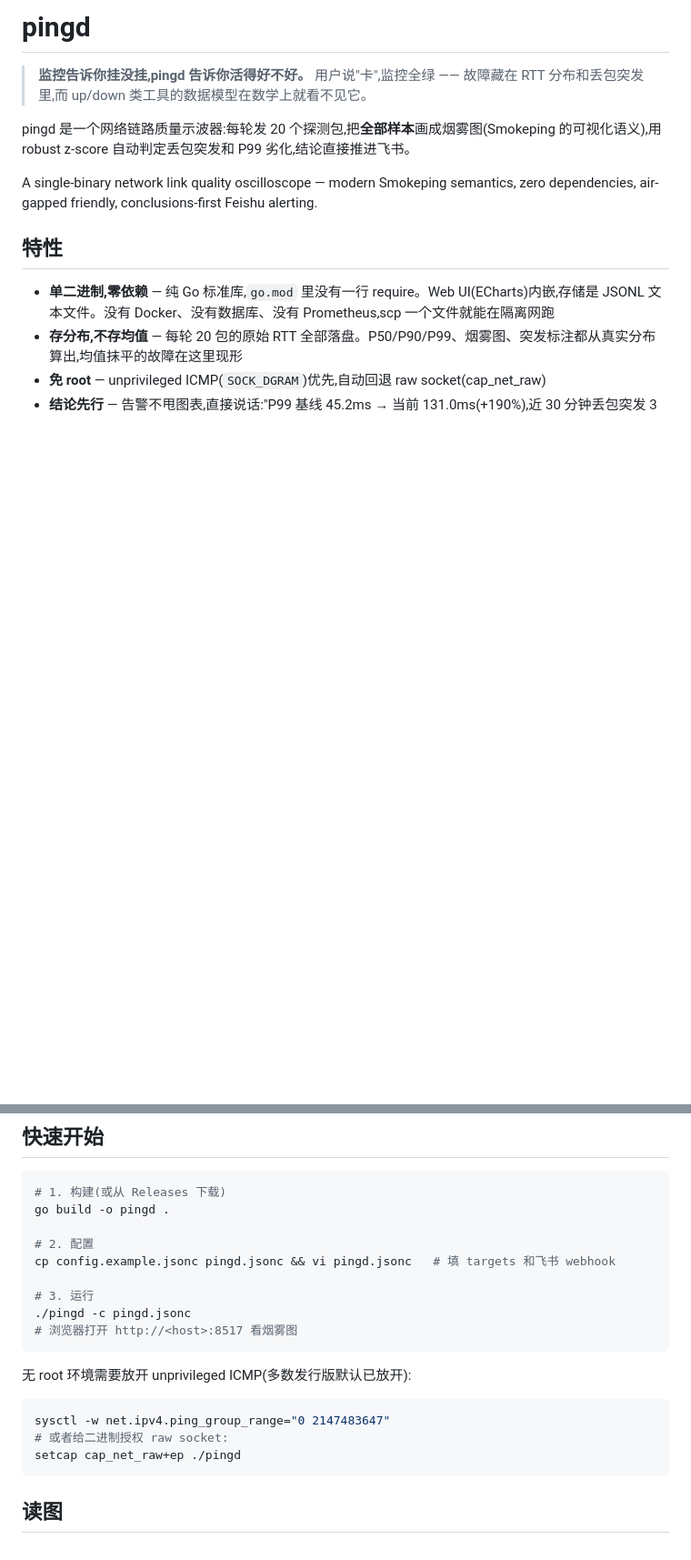
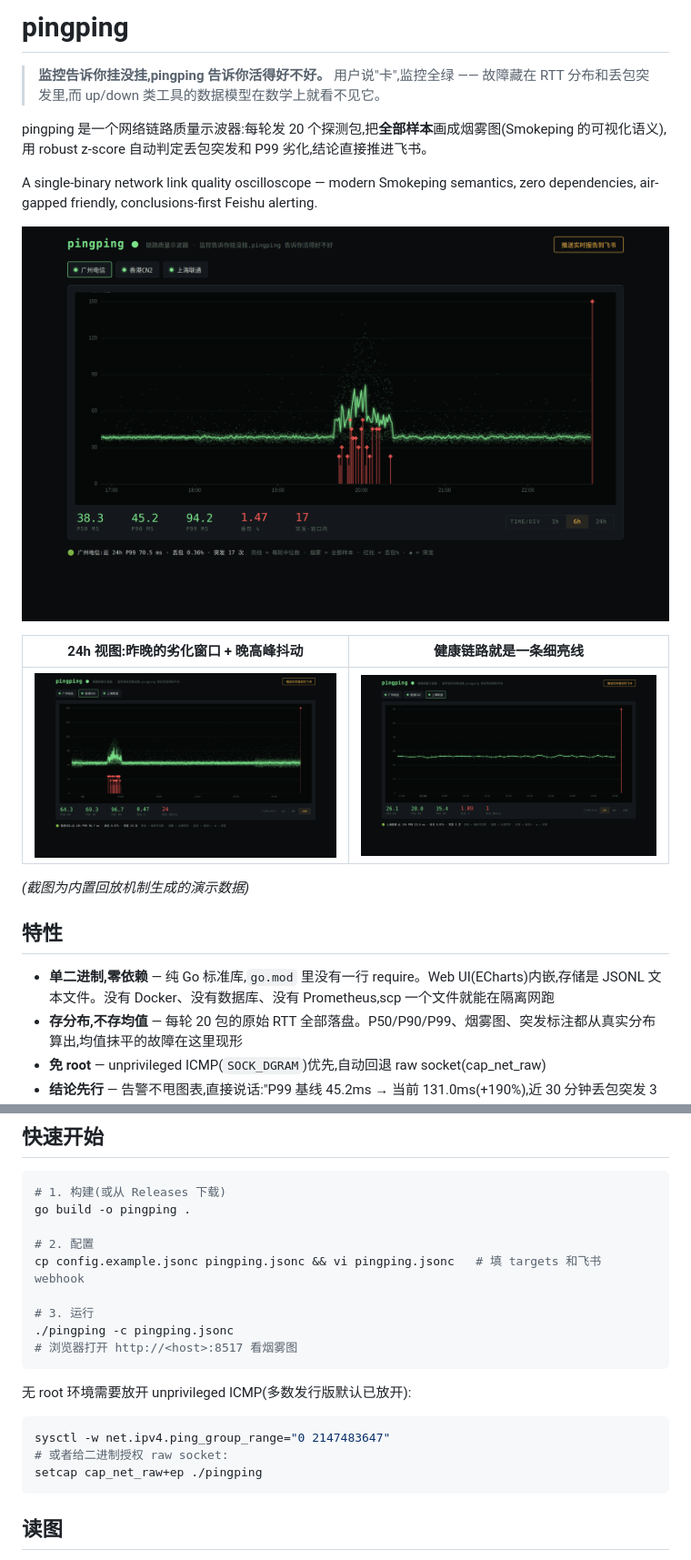
Before and after one commit to githubflyideas/pingping, a Markdown page: README.md, 2 parts joined by grey strips. Shown at 91% size. GitHub-like rendering; pictures changed too: docs/clean.png (added), docs/day.png (added), docs/hero.png (added); blank space fills up the shorter version.

Commit message:
rename to pingping; 运行截图 + 深链接 + FUNDING/赞助说明

````diff
--- a/README.md
+++ b/README.md
@@ -1,11 +1,19 @@
-# pingd
+# pingping
 
-> **监控告诉你挂没挂,pingd 告诉你活得好不好。**
+> **监控告诉你挂没挂,pingping 告诉你活得好不好。**
 > 用户说"卡",监控全绿 —— 故障藏在 RTT 分布和丢包突发里,而 up/down 类工具的数据模型在数学上就看不见它。
 
-pingd 是一个网络链路质量示波器:每轮发 20 个探测包,把**全部样本**画成烟雾图(Smokeping 的可视化语义),用 robust z-score 自动判定丢包突发和 P99 劣化,结论直接推进飞书。
+pingping 是一个网络链路质量示波器:每轮发 20 个探测包,把**全部样本**画成烟雾图(Smokeping 的可视化语义),用 robust z-score 自动判定丢包突发和 P99 劣化,结论直接推进飞书。
 
 A single-binary network link quality oscilloscope — modern Smokeping semantics, zero dependencies, air-gapped friendly, conclusions-first Feishu alerting.
+
+![广州电信 · 6h 窗口:一场 40 分钟的拥塞事件,烟雾散开、突发标为 ◆](docs/hero.png)
+
+| 24h 视图:昨晚的劣化窗口 + 晚高峰抖动 | 健康链路就是一条细亮线 |
+|---|---|
+| ![24h](docs/day.png) | ![clean](docs/clean.png) |
+
+*(截图为内置回放机制生成的演示数据)*
 
 ## 特性
 
@@ -19,13 +27,13 @@ A single-binary network link quality oscilloscope — modern Smokeping semantics
 
 ```bash
 # 1. 构建(或从 Releases 下载)
-go build -o pingd .
+go build -o pingping .
 
 # 2. 配置
-cp config.example.jsonc pingd.jsonc && vi pingd.jsonc   # 填 targets 和飞书 webhook
+cp config.example.jsonc pingping.jsonc && vi pingping.jsonc   # 填 targets 和飞书 webhook
 
 # 3. 运行
-./pingd -c pingd.jsonc
+./pingping -c pingping.jsonc
 # 浏览器打开 http://<host>:8517 看烟雾图
 ```
 
@@ -34,7 +42,7 @@ cp config.example.jsonc pingd.jsonc && vi pingd.jsonc   # 填 targets 和飞书
 ```bash
 sysctl -w net.ipv4.ping_group_range="0 2147483647"
 # 或者给二进制授权 raw socket:
-setcap cap_net_raw+ep ./pingd
+setcap cap_net_raw+ep ./pingping
 ```
 
 ## 读图
````
Also changed, not shown: other parts of README.md (+9 -1 lines), DEPLOY.md (+9 -9 lines), 8 other files.
